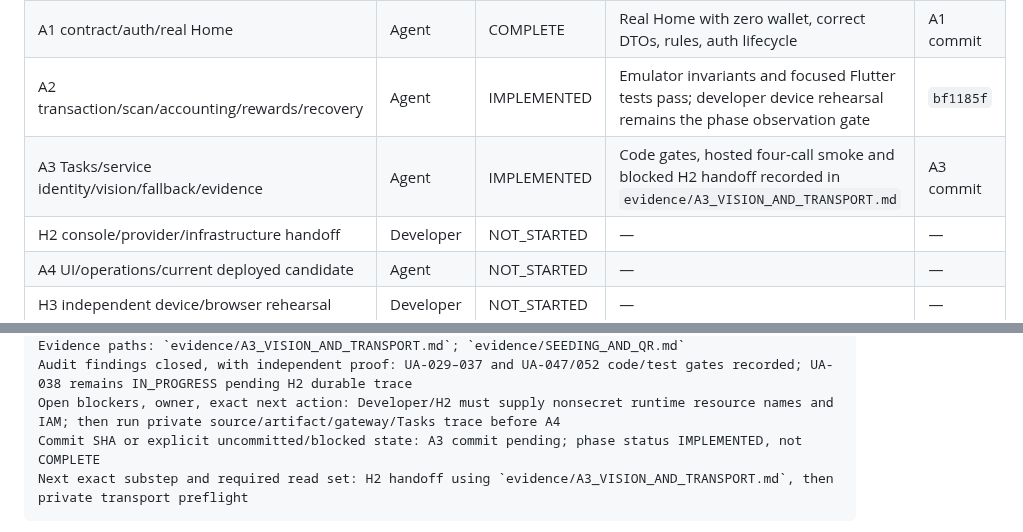
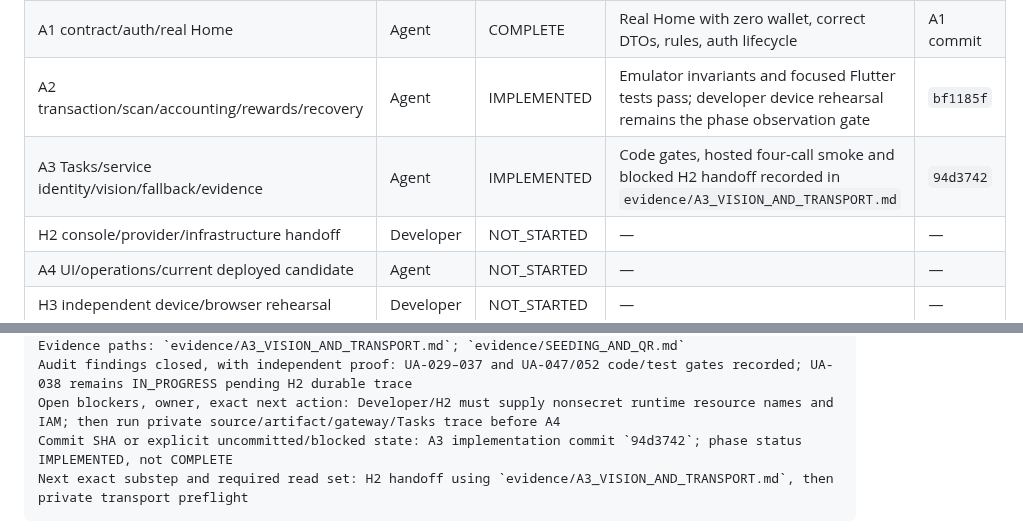
Before and after one commit to nayzinminlwin/EcoLoop-theSmartRecycling, a Markdown page: docs/demo_refactor/EXECUTION_TRACKER.md, 2 parts joined by grey strips. Drawn GitHub-style.

````diff
--- a/docs/demo_refactor/EXECUTION_TRACKER.md
+++ b/docs/demo_refactor/EXECUTION_TRACKER.md
@@ -18,7 +18,7 @@ Developer approved reasonable defaults and live sample seeding. [Seeding and QR
 | H1 existing identity/platform/demo access | Developer | COMPLETE | Device/platform/cloud inputs recorded; login hotfix confirmed | f2c6282 |
 | A1 contract/auth/real Home | Agent | COMPLETE | Real Home with zero wallet, correct DTOs, rules, auth lifecycle | A1 commit |
 | A2 transaction/scan/accounting/rewards/recovery | Agent | IMPLEMENTED | Emulator invariants and focused Flutter tests pass; developer device rehearsal remains the phase observation gate | `bf1185f` |
-| A3 Tasks/service identity/vision/fallback/evidence | Agent | IMPLEMENTED | Code gates, hosted four-call smoke and blocked H2 handoff recorded in `evidence/A3_VISION_AND_TRANSPORT.md` | A3 commit |
+| A3 Tasks/service identity/vision/fallback/evidence | Agent | IMPLEMENTED | Code gates, hosted four-call smoke and blocked H2 handoff recorded in `evidence/A3_VISION_AND_TRANSPORT.md` | `94d3742` |
 | H2 console/provider/infrastructure handoff | Developer | NOT_STARTED | — | — |
 | A4 UI/operations/current deployed candidate | Agent | NOT_STARTED | — | — |
 | H3 independent device/browser rehearsal | Developer | NOT_STARTED | — | — |
@@ -44,7 +44,7 @@ Safe request/trace/session/batch/job/attempt/result IDs: none; provider smoke us
 Evidence paths: `evidence/A3_VISION_AND_TRANSPORT.md`; `evidence/SEEDING_AND_QR.md`
 Audit findings closed, with independent proof: UA-029–037 and UA-047/052 code/test gates recorded; UA-038 remains IN_PROGRESS pending H2 durable trace
 Open blockers, owner, exact next action: Developer/H2 must supply nonsecret runtime resource names and IAM; then run private source/artifact/gateway/Tasks trace before A4
-Commit SHA or explicit uncommitted/blocked state: A3 commit pending; phase status IMPLEMENTED, not COMPLETE
+Commit SHA or explicit uncommitted/blocked state: A3 implementation commit `94d3742`; phase status IMPLEMENTED, not COMPLETE
 Next exact substep and required read set: H2 handoff using `evidence/A3_VISION_AND_TRANSPORT.md`, then private transport preflight
 ```
 
````
Also changed, not shown: other parts of docs/demo_refactor/EXECUTION_TRACKER.md (+12 -12 lines).
